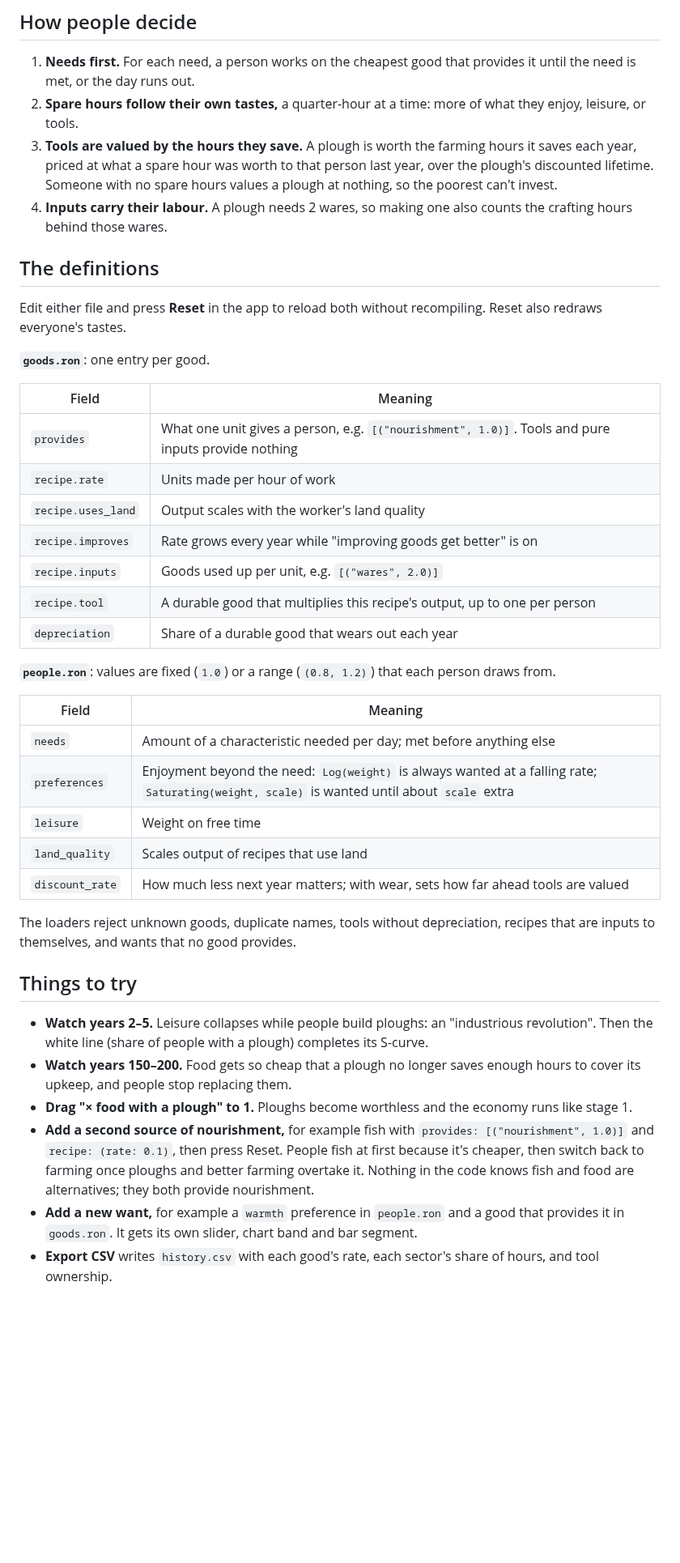
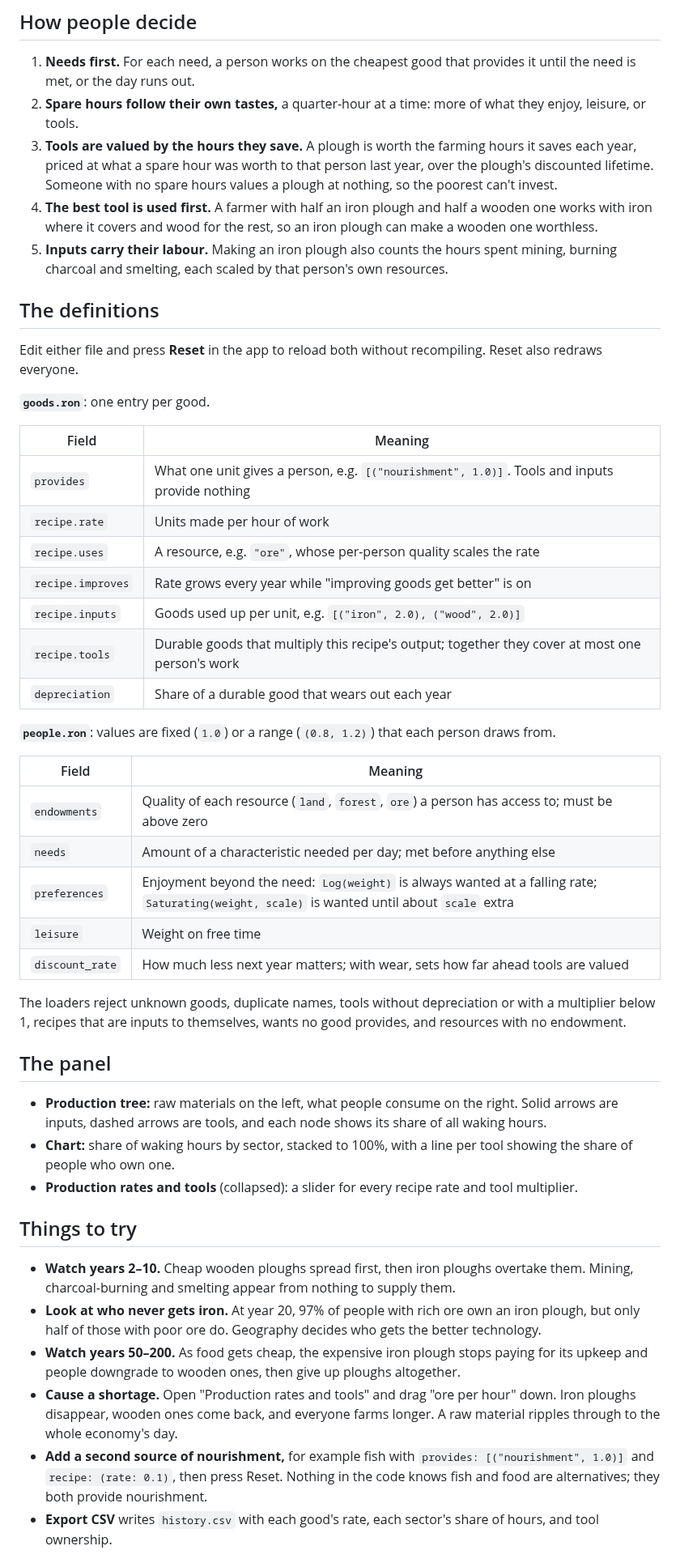
Before and after one commit to phoenix-31/fields-to-factories, a Markdown page: README.md, the part around one of its changes. Shown at 81% size. Drawn GitHub-style; blank space fills up the shorter version.

```diff
--- a/README.md
+++ b/README.md
@@ -32,43 +32,50 @@ The first build compiles Bevy and takes several minutes. On Linux you also need
 1. **Needs first.** For each need, a person works on the cheapest good that provides it until the need is met, or the day runs out.
 2. **Spare hours follow their own tastes,** a quarter-hour at a time: more of what they enjoy, leisure, or tools.
 3. **Tools are valued by the hours they save.** A plough is worth the farming hours it saves each year, priced at what a spare hour was worth to that person last year, over the plough's discounted lifetime. Someone with no spare hours values a plough at nothing, so the poorest can't invest.
-4. **Inputs carry their labour.** A plough needs 2 wares, so making one also counts the crafting hours behind those wares.
+4. **The best tool is used first.** A farmer with half an iron plough and half a wooden one works with iron where it covers and wood for the rest, so an iron plough can make a wooden one worthless.
+5. **Inputs carry their labour.** Making an iron plough also counts the hours spent mining, burning charcoal and smelting, each scaled by that person's own resources.
 
 ## The definitions
 
-Edit either file and press **Reset** in the app to reload both without recompiling. Reset also redraws everyone's tastes.
+Edit either file and press **Reset** in the app to reload both without recompiling. Reset also redraws everyone.
 
 **`goods.ron`**: one entry per good.
 
 | Field | Meaning |
 |---|---|
-| `provides` | What one unit gives a person, e.g. `[("nourishment", 1.0)]`. Tools and pure inputs provide nothing |
+| `provides` | What one unit gives a person, e.g. `[("nourishment", 1.0)]`. Tools and inputs provide nothing |
 | `recipe.rate` | Units made per hour of work |
-| `recipe.uses_land` | Output scales with the worker's land quality |
+| `recipe.uses` | A resource, e.g. `"ore"`, whose per-person quality scales the rate |
 | `recipe.improves` | Rate grows every year while "improving goods get better" is on |
-| `recipe.inputs` | Goods used up per unit, e.g. `[("wares", 2.0)]` |
-| `recipe.tool` | A durable good that multiplies this recipe's output, up to one per person |
+| `recipe.inputs` | Goods used up per unit, e.g. `[("iron", 2.0), ("wood", 2.0)]` |
+| `recipe.tools` | Durable goods that multiply this recipe's output; together they cover at most one person's work |
 | `depreciation` | Share of a durable good that wears out each year |
 
 **`people.ron`**: values are fixed (`1.0`) or a range (`(0.8, 1.2)`) that each person draws from.
 
 | Field | Meaning |
 |---|---|
+| `endowments` | Quality of each resource (`land`, `forest`, `ore`) a person has access to; must be above zero |
 | `needs` | Amount of a characteristic needed per day; met before anything else |
 | `preferences` | Enjoyment beyond the need: `Log(weight)` is always wanted at a falling rate; `Saturating(weight, scale)` is wanted until about `scale` extra |
 | `leisure` | Weight on free time |
-| `land_quality` | Scales output of recipes that use land |
 | `discount_rate` | How much less next year matters; with wear, sets how far ahead tools are valued |
 
-The loaders reject unknown goods, duplicate names, tools without depreciation, recipes that are inputs to themselves, and wants that no good provides.
+The loaders reject unknown goods, duplicate names, tools without depreciation or with a multiplier below 1, recipes that are inputs to themselves, wants no good provides, and resources with no endowment.
+
+## The panel
+
+- **Production tree:** raw materials on the left, what people consume on the right. Solid arrows are inputs, dashed arrows are tools, and each node shows its share of all waking hours.
+- **Chart:** share of waking hours by sector, stacked to 100%, with a line per tool showing the share of people who own one.
+- **Production rates and tools** (collapsed): a slider for every recipe rate and tool multiplier.
 
 ## Things to try
 
-- **Watch years 2–5.** Leisure collapses while people build ploughs: an "industrious revolution". Then the white line (share of people with a plough) completes its S-curve.
-- **Watch years 150–200.** Food gets so cheap that a plough no longer saves enough hours to cover its upkeep, and people stop replacing them.
-- **Drag "× food with a plough" to 1.** Ploughs become worthless and the economy runs like stage 1.
-- **Add a second source of nourishment,** for example fish with `provides: [("nourishment", 1.0)]` and `recipe: (rate: 0.1)`, then press Reset. People fish at first because it's cheaper, then switch back to farming once ploughs and better farming overtake it. Nothing in the code knows fish and food are alternatives; they both provide nourishment.
-- **Add a new want,** for example a `warmth` preference in `people.ron` and a good that provides it in `goods.ron`. It gets its own slider, chart band and bar segment.
+- **Watch years 2–10.** Cheap wooden ploughs spread first, then iron ploughs overtake them. Mining, charcoal-burning and smelting appear from nothing to supply them.
+- **Look at who never gets iron.** At year 20, 97% of people with rich ore own an iron plough, but only half of those with poor ore do. Geography decides who gets the better technology.
+- **Watch years 50–200.** As food gets cheap, the expensive iron plough stops paying for its upkeep and people downgrade to wooden ones, then give up ploughs altogether.
+- **Cause a shortage.** Open "Production rates and tools" and drag "ore per hour" down. Iron ploughs disappear, wooden ones come back, and everyone farms longer. A raw material ripples through to the whole economy's day.
+- **Add a second source of nourishment,** for example fish with `provides: [("nourishment", 1.0)]` and `recipe: (rate: 0.1)`, then press Reset. Nothing in the code knows fish and food are alternatives; they both provide nourishment.
 - **Export CSV** writes `history.csv` with each good's rate, each sector's share of hours, and tool ownership.
 
 ## Layout
```
Also changed, not shown: other parts of README.md (+12 -12 lines), CHANGELOG.md (+20 -0 lines), screenshot.png, 6 other files.
